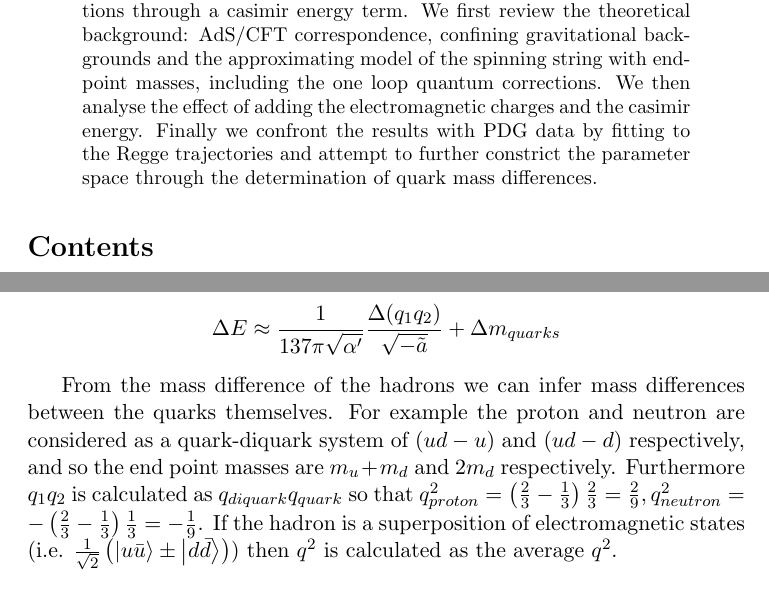
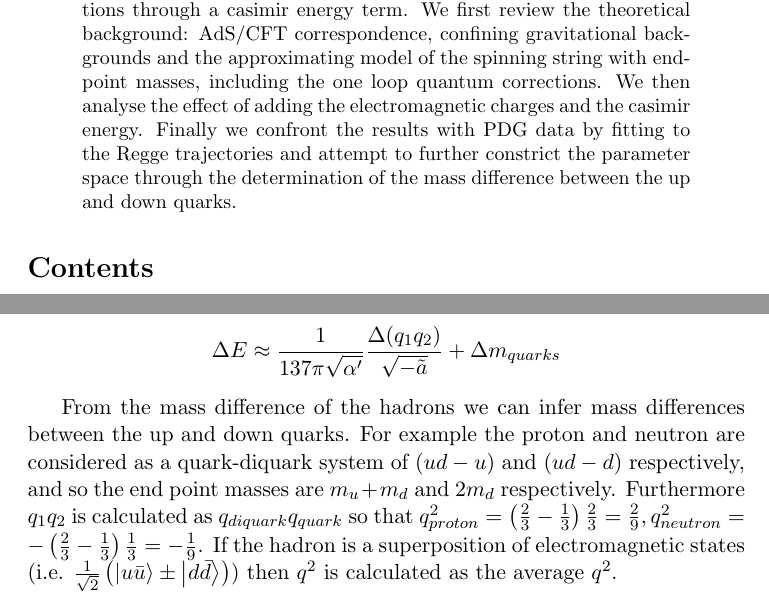
Before and after one commit to nomadbl/Thesis, a LaTeX thesis (thesis_nojhep.tex): two parts of pages 2 and 34 of 52, joined at a grey line, cut so that both start at the same text. The pictures show the PDF file thesis_nojhep.pdf that the author committed with the source.

Commit message:
applied cobi comment on u/d mass differences. replaced radiation plot by logplot

```diff
--- a/thesis_nojhep.tex
+++ b/thesis_nojhep.tex
@@ -60,7 +60,7 @@
 	{\large \today\par}
 \end{titlepage}
 \begin{abstract}
-We revisit the holographic description of hadrons, adding an electromagnetic interaction term and taking account of one loop corrections through a casimir energy term. We first review the theoretical background: AdS/CFT correspondence, confining gravitational backgrounds and the approximating model of the spinning string with endpoint masses, including the one loop quantum corrections. We then analyse the effect of adding the electromagnetic charges and the casimir energy. Finally we confront the results with PDG data by fitting to the Regge trajectories and attempt to further constrict the parameter space through the determination of quark mass differences.
+We revisit the holographic description of hadrons, adding an electromagnetic interaction term and taking account of one loop corrections through a casimir energy term. We first review the theoretical background: AdS/CFT correspondence, confining gravitational backgrounds and the approximating model of the spinning string with endpoint masses, including the one loop quantum corrections. We then analyse the effect of adding the electromagnetic charges and the casimir energy. Finally we confront the results with PDG data by fitting to the Regge trajectories and attempt to further constrict the parameter space through the determination of the mass difference between the up and down quarks.
 \end{abstract}
 
 \tableofcontents
@@ -1149,22 +1149,22 @@ Taking the difference between masses of hadrons which correspond to differently
 \Delta E\approx\frac{1}{137\pi\sqrt{\alpha'}}\frac{\Delta (q_1q_2)}{\sqrt{-\tilde{a}}}+\Delta m_{quarks}
 \end{equation*}
 
-From the mass difference of the hadrons we can infer mass differences between the quarks themselves. For example the proton and neutron are considered as a quark-diquark system of $\left(ud-u\right)$ and $\left(ud-d\right)$ respectively, and so the end point masses are $m_{u}+m_{d}$ and $2m_{d}$ respectively. Furthermore $q_1q_2$ is calculated as $q_{diquark}q_{quark}$ so that $q_{proton}^{2}=\left(\frac{2}{3}-\frac{1}{3}\right)\frac{2}{3}=\frac{2}{9}
+From the mass difference of the hadrons we can infer mass differences between the up and down quarks. For example the proton and neutron are considered as a quark-diquark system of $\left(ud-u\right)$ and $\left(ud-d\right)$ respectively, and so the end point masses are $m_{u}+m_{d}$ and $2m_{d}$ respectively. Furthermore $q_1q_2$ is calculated as $q_{diquark}q_{quark}$ so that $q_{proton}^{2}=\left(\frac{2}{3}-\frac{1}{3}\right)\frac{2}{3}=\frac{2}{9}
 , q_{neutron}^{2}=-\left(\frac{2}{3}-\frac{1}{3}\right)\frac{1}{3}=-\frac{1}{9}$. If the hadron is a superposition of electromagnetic states (i.e. $\frac{1}{\sqrt{2}}\left(\left|u\bar{u}\right\rangle \pm\left|d\bar{d}\right\rangle \right)$) then $q^{2}$ is calculated as the average $q^{2}$.
 \begin{align*}
 M_{neutron}-M_{proton}&=2m_{d}-m_{d}-m_{u}+\frac{1}{137\pi\sqrt{\alpha'}}\frac{\left(-\frac{3}{9}\right)}{\sqrt{-\tilde{a}}}=\\
 &=m_{d}-m_{u}+\frac{1}{137\pi\sqrt{\alpha'}}\frac{\left(-\frac{3}{9}\right)}{\sqrt{-\tilde{a}}}
 \end{align*}
 
-Reversing the argument, the difference in the quark masses can be calculated from the hadron mass differences and the fit to the regge trajectory:
+Reversing the argument, the difference in the up and down quark masses can be calculated from the hadron mass differences and the fit to the regge trajectory:
 \begin{equation*}
 m_{d}-m_{u}=M_{neutron}-M_{proton}+\frac{1}{137\pi\sqrt{\alpha'}}\frac{\left(\frac{3}{9}\right)}{\sqrt{-\tilde{a}}}
 \end{equation*}
 Notice that this calculation does not involve the masses of the $u$ and $d$ quarks, so knowing them explicitly is not required. The slope and casimir term $a$ are put in from the regge fits, so there is some implicit dependence on the endpoint masses. Also when dealing with baryons there is an ambiguity as of what quark and diquark to consider as lying at the ends of the string. The diquark charge is the sum of the charges of the quarks it is composed of, and the ambiguity consists of which quarks are chosen to form the diquark. In the calculations on section \ref{sec:massdiff} we have eliminated this ambiguity by choosing that whenever possible, a diquark would be composed of oppositely charged quarks. This has the physical motivation that oppositely charged quarks should tend to form diquarks more that same charged ones.
 
-The quark mass differences depend crucially on the casimir coefficient and the hadron masses. When extracting the coefficient from the regge trajectories there is an implicit connection between the endpoint masses and the extracted casimir coefficient, but due to the large uncertainty in the endpoint masses there is also a large uncertainty in the casimir coefficient. On the other hand we can record the range of permitted coefficients and masses at some slope $\alpha'$ and input those into the calculation of the mass differences to get a corresponding range of mass differences for each hadron. Comparing the mass differences of $u/d$ quarks between different hadrons should give consistent results (because the location of a flavor brane cannot depend on what kind of hadron one considers). The hope is that the range of consistent quark mass differences would be small, enabling a precise determination of the corresponding quark masses and casimir coefficients. Therefore it is expected that a consistent calculation of mass differences would place more strict bounds on the endpoint masses and the casimir coefficient.
-
-Once the quark mass differences are determined we can make predictions for hadronic electromagnetic mass differences for the states with $J_{orbital}\neq 0$ using equations \ref{eq:regge}.This assumes the intercept does not depend on the rate of rotation. The calculation can be done numerically. Note that in this case the hadronic mass differences will generically depend on the absolute masses of the quarks instead of just their mass differences.
+The up and down quark mass differences depend crucially on the casimir coefficient and the hadron masses. When extracting the coefficient from the regge trajectories there is an implicit connection between the endpoint masses and the extracted casimir coefficient, but due to the large uncertainty in the endpoint masses there is also a large uncertainty in the casimir coefficient. On the other hand we can record the range of permitted coefficients and masses at some slope $\alpha'$ and input those into the calculation of the mass differences to get a corresponding range of mass differences for each hadron. Comparing the mass differences of $u/d$ quarks between different hadrons should give consistent results (because the location of a flavor brane cannot depend on what kind of hadron one considers). The hope is that the range of consistent quark mass differences would be small, enabling a precise determination of the corresponding quark masses and casimir coefficients. Therefore it is expected that a consistent calculation of mass differences would place more strict bounds on the endpoint masses and the casimir coefficient.
+
+Once the up and down quark mass differences are determined we can make predictions for hadronic electromagnetic mass differences for the states with $J_{orbital}\neq 0$ using equations \ref{eq:regge}.This assumes the intercept does not depend on the rate of rotation. The calculation can be done numerically. Note that in this case the hadronic mass differences will generically depend on the absolute masses of the quarks instead of just their mass differences.
 
 In section \ref{sec:confrontmassdiff} we present the results of the calculation of the up/down mass difference for several different hadrons using the parameters consistent with the regge fits, and analyse the results.
 
```
Also changed, not shown: figures/radiation.png, thesis_nojhep.pdf, 1 other file.
